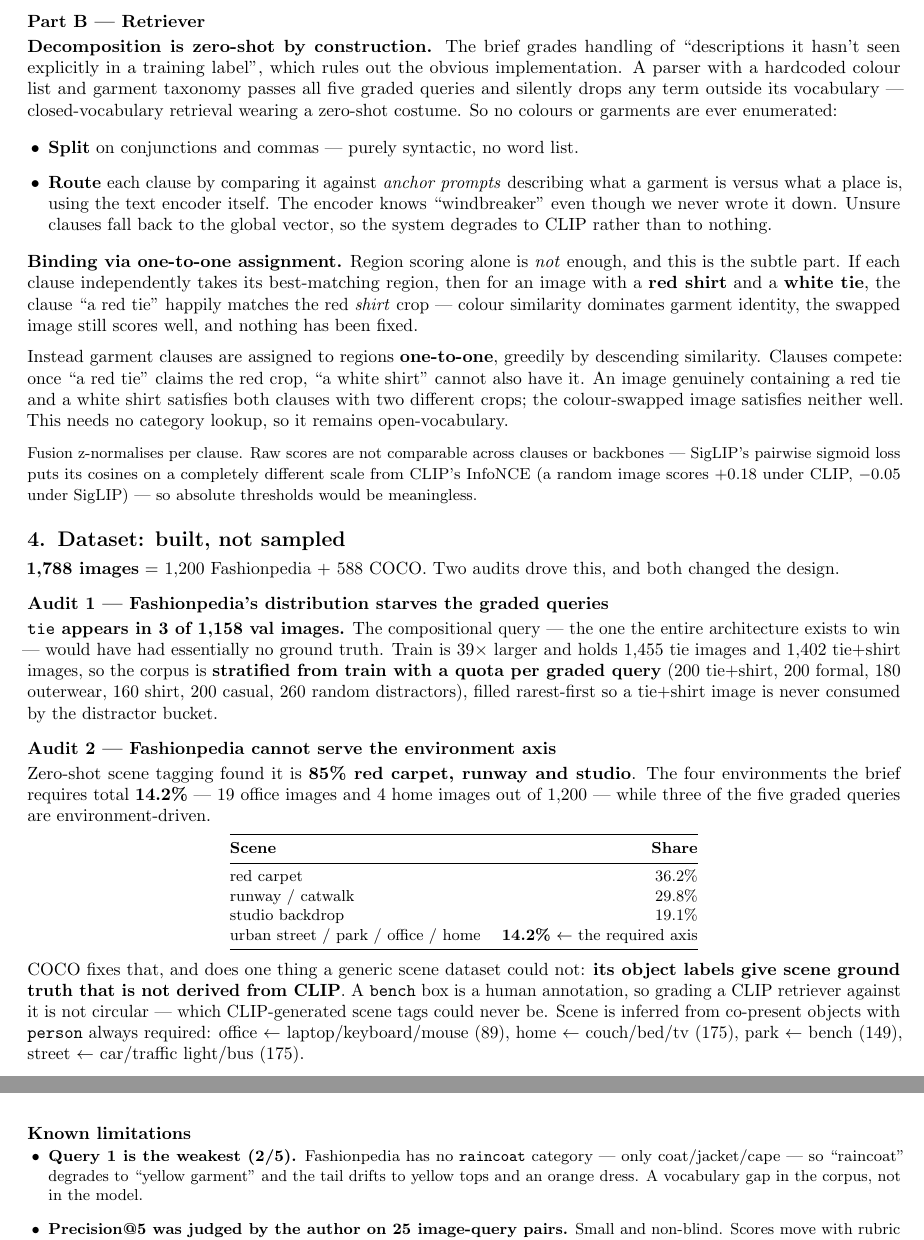
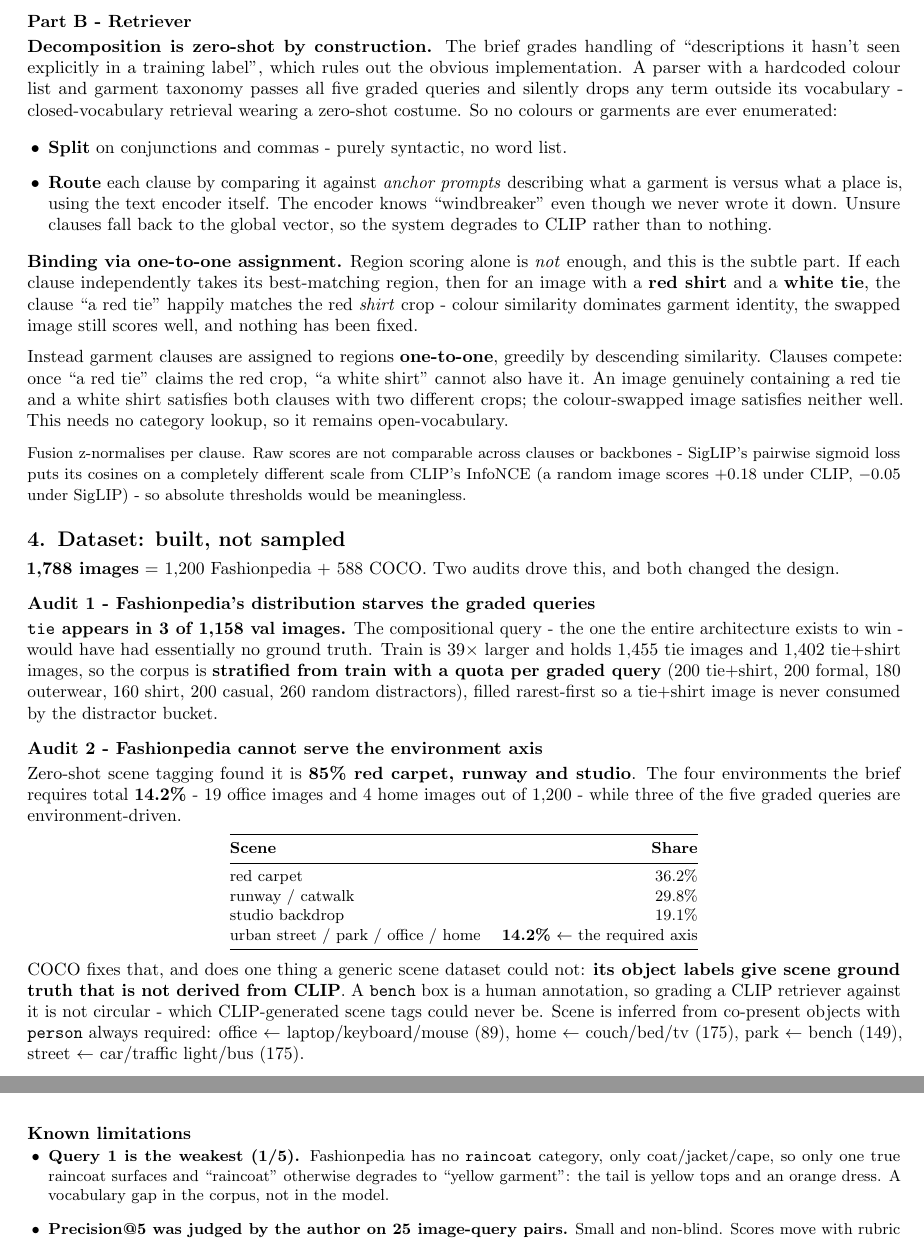
Before and after one commit to Avishi03/glance-fashion-retrieval, a LaTeX document (report.tex): two parts of pages 2 and 4 of 5, joined at a grey line, cut so that both start at the same text. Compiled offline with pdfLaTeX.

Commit message:
Correct P@5 to 0.64 and replace typographic dashes with hyphens
Re-inspected both contact sheets image by image:
- Query 1 (yellow raincoat): only one true raincoat in the top-5; the rest
  are yellow tops and an orange dress. 2/5 -> 1/5 (a factual fix, not a
  stricter rubric -- a yellow top is not a raincoat under any reading).
- Query 3 (blue shirt on a park bench): one clear hit, one arguable. 3/5 -> 2/5.
- Vanilla CLIP scores verified accurate; unchanged.
P@5: 0.64 (was 0.72) vs vanilla 0.32. Swap-overlap metric unaffected.

Also replaced all em/en dashes with single hyphens in report.tex, preserving
the command-line flags (--k, --show, --backbone, --no-regions).

```diff
--- a/report.tex
+++ b/report.tex
@@ -135,7 +135,7 @@ ever enumerated:
 \textbf{Binding via one-to-one assignment.} Region scoring alone is \emph{not} enough,
 and this is the subtle part. If each clause independently takes its best-matching
 region, then for an image with a \textbf{red shirt} and a \textbf{white tie}, the clause
-``a red tie'' happily matches the red \emph{shirt} crop --- colour similarity dominates
+``a red tie'' happily matches the red \emph{shirt} crop - colour similarity dominates
 garment identity, the swapped image still scores well, and nothing has been fixed.
 
 Instead garment clauses are assigned to regions \textbf{one-to-one}, greedily by
@@ -145,9 +145,9 @@ shirt satisfies both clauses with two different crops; the colour-swapped image
 satisfies neither well. This needs no category lookup, so it remains open-vocabulary.
 
 {\small Fusion z-normalises per clause. Raw scores are not comparable across clauses or
-backbones --- SigLIP's pairwise sigmoid loss puts its cosines on a completely different
+backbones - SigLIP's pairwise sigmoid loss puts its cosines on a completely different
 scale from CLIP's InfoNCE (a random image scores $+0.18$ under CLIP, $-0.05$ under
-SigLIP) --- so absolute thresholds would be meaningless.}
+SigLIP) - so absolute thresholds would be meaningless.}
 
 %======================================================================
 \section{Dataset: built, not sampled}
@@ -155,21 +155,21 @@ SigLIP) --- so absolute thresholds would be meaningless.}
 \textbf{1{,}788 images} = 1{,}200 Fashionpedia + 588 COCO. Two audits drove this, and
 both changed the design.
 
-\subsection{Audit 1 --- Fashionpedia's distribution starves the graded queries}
+\subsection{Audit 1 - Fashionpedia's distribution starves the graded queries}
 
-\textbf{\texttt{tie} appears in 3 of 1{,}158 val images.} The compositional query ---
-the one the entire architecture exists to win --- would have had essentially no ground
+\textbf{\texttt{tie} appears in 3 of 1{,}158 val images.} The compositional query -
+the one the entire architecture exists to win - would have had essentially no ground
 truth. Train is $39\times$ larger and holds 1{,}455 tie images and 1{,}402 tie+shirt
 images, so the corpus is \textbf{stratified from train with a quota per graded query}
 (200 tie+shirt, 200 formal, 180 outerwear, 160 shirt, 200 casual, 260 random
 distractors), filled rarest-first so a tie+shirt image is never consumed by the
 distractor bucket.
 
-\subsection{Audit 2 --- Fashionpedia cannot serve the environment axis}
+\subsection{Audit 2 - Fashionpedia cannot serve the environment axis}
 
 Zero-shot scene tagging found it is \textbf{85\% red carpet, runway and studio}. The
-four environments the brief requires total \textbf{14.2\%} --- 19 office images and 4
-home images out of 1{,}200 --- while three of the five graded queries are
+four environments the brief requires total \textbf{14.2\%} - 19 office images and 4
+home images out of 1{,}200 - while three of the five graded queries are
 environment-driven.
 
 \begin{center}\small
@@ -187,7 +187,7 @@ urban street / park / office / home & \textbf{14.2\%} $\leftarrow$ the required
 
 COCO fixes that, and does one thing a generic scene dataset could not: \textbf{its object
 labels give scene ground truth that is not derived from CLIP}. A \texttt{bench} box is a
-human annotation, so grading a CLIP retriever against it is not circular --- which
+human annotation, so grading a CLIP retriever against it is not circular - which
 CLIP-generated scene tags could never be. Scene is inferred from co-present objects with
 \texttt{person} always required: office $\leftarrow$ laptop/keyboard/mouse (89), home
 $\leftarrow$ couch/bed/tv (175), park $\leftarrow$ bench (149), street $\leftarrow$
@@ -300,10 +300,10 @@ reproduced exactly.}
 \subsection{Known limitations}
 
 \begin{itemize}\small
-  \item \textbf{Query 1 is the weakest (2/5).} Fashionpedia has no \texttt{raincoat}
-        category --- only coat/jacket/cape --- so ``raincoat'' degrades to ``yellow
-        garment'' and the tail drifts to yellow tops and an orange dress. A vocabulary
-        gap in the corpus, not in the model.
+  \item \textbf{Query 1 is the weakest (1/5).} Fashionpedia has no \texttt{raincoat}
+        category, only coat/jacket/cape, so only one true raincoat surfaces and
+        ``raincoat'' otherwise degrades to ``yellow garment'': the tail is yellow tops
+        and an orange dress. A vocabulary gap in the corpus, not in the model.
   \item \textbf{Precision@5 was judged by the author on 25 image-query pairs.} Small and
         non-blind. Scores move with rubric strictness, and honestly so: query 5 is scored
         4/5, with one clear miss (a red-and-white \emph{striped} tie over a light blue
```
Also changed, not shown: README.md, report.tex (46 more changed lines).
